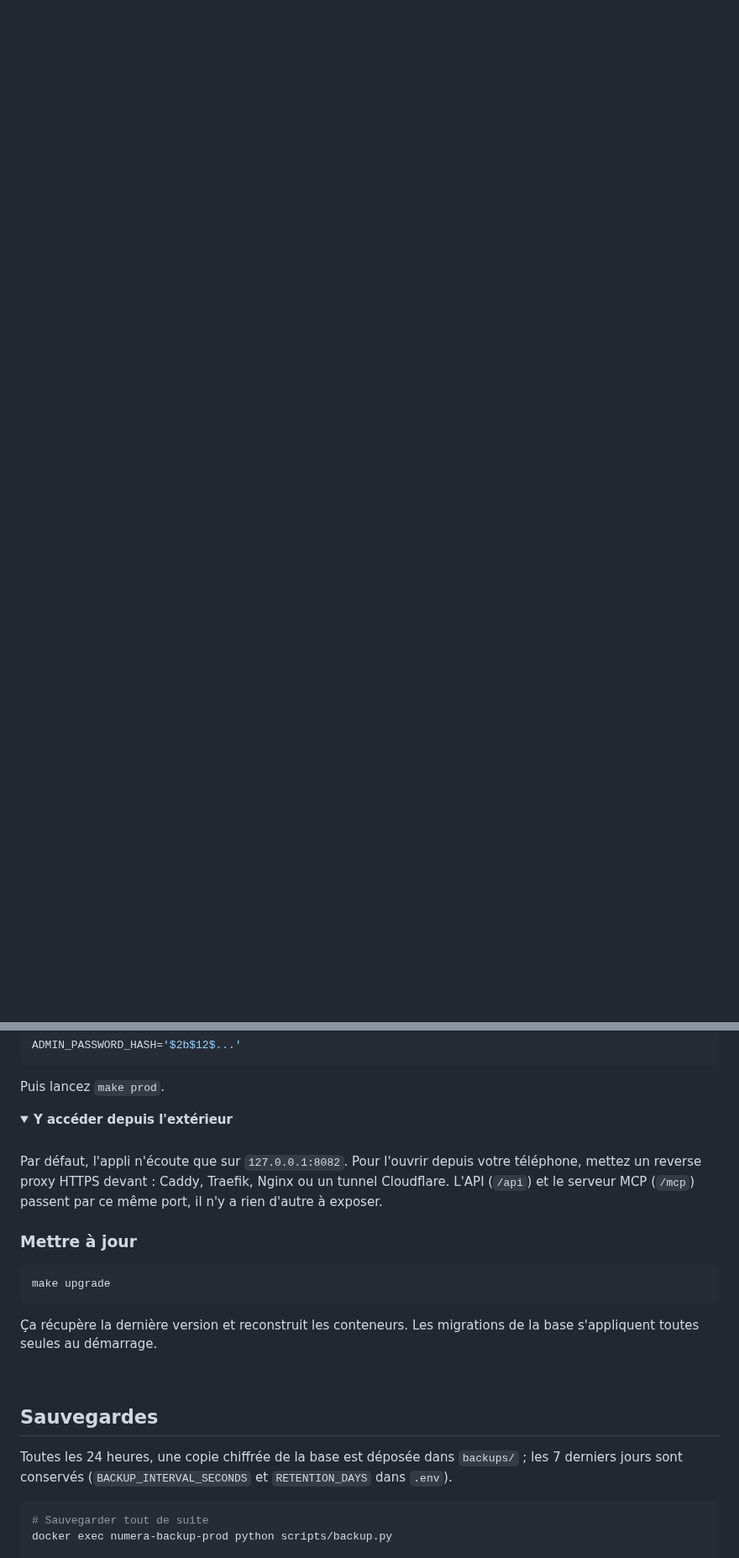
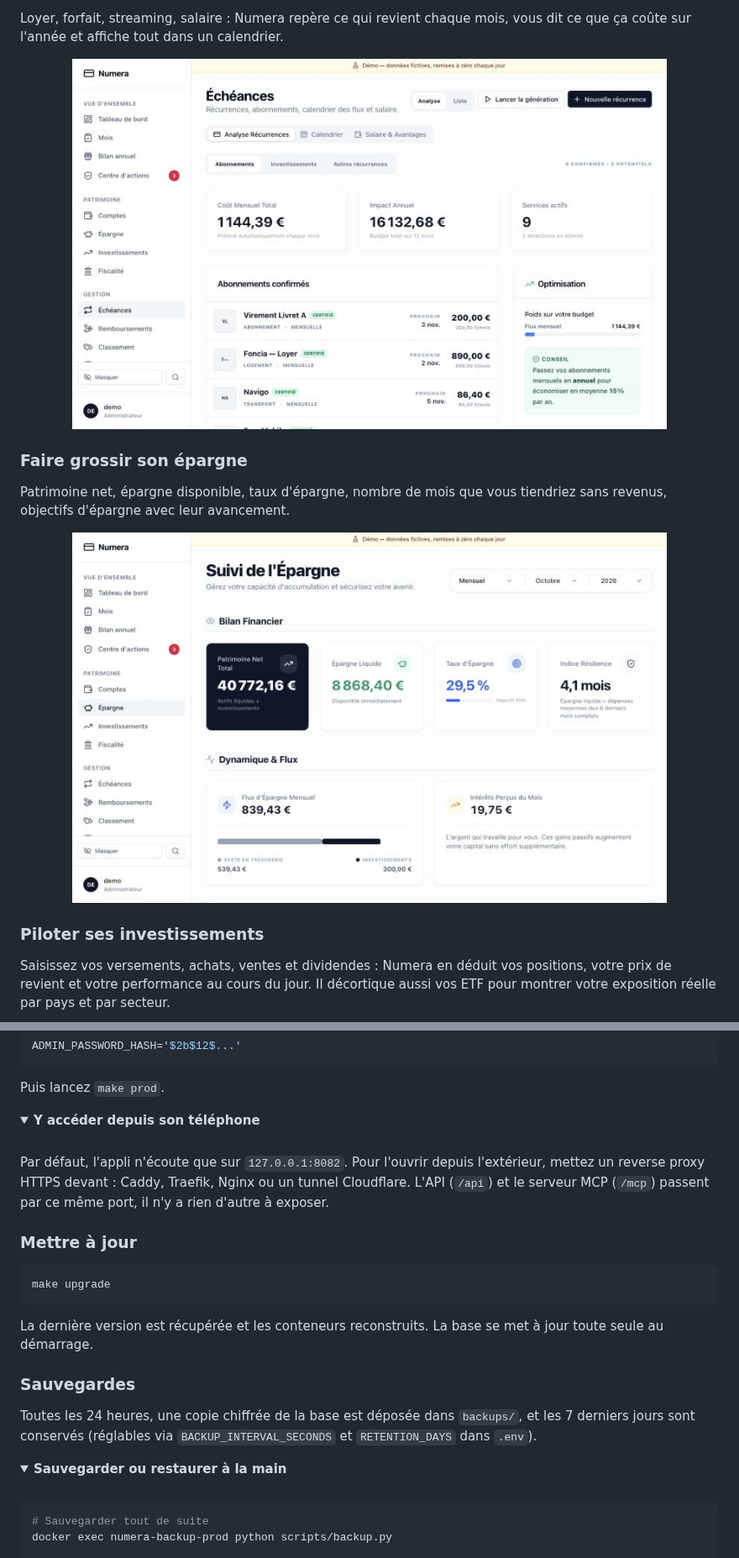
Before and after one commit to Hugo-Galley/Numera, a Markdown page: README.md, 2 parts joined by grey strips. Shown at 84% size. GitHub-like rendering; pictures changed too: docs/screenshots/echeances.png (added), docs/screenshots/epargne.png (added); folded sections open; blank space fills up the shorter version.

````diff
--- a/README.md
+++ b/README.md
@@ -73,0 +73,14 @@ Il vous faut Docker (avec Compose), `git`, `openssl` et `curl`.
+Loyer, forfait, streaming, salaire : Numera repère ce qui revient chaque mois, vous dit ce que ça coûte sur l'année et affiche tout dans un calendrier.
+
+<p align="center"><img src="docs/screenshots/echeances.png" alt="Échéances : abonnements confirmés, coût mensuel et annuel" width="85%"></p>
+
+### Faire grossir son épargne
+
+Patrimoine net, épargne disponible, taux d'épargne, nombre de mois que vous tiendriez sans revenus, objectifs d'épargne avec leur avancement.
+
+<p align="center"><img src="docs/screenshots/epargne.png" alt="Suivi de l'épargne : patrimoine net, taux d'épargne, indice de résilience" width="85%"></p>
+
+### Piloter ses investissements
+
+Saisissez vos versements, achats, ventes et dividendes : Numera en déduit vos positions, votre prix de revient et votre performance au cours du jour. Il décortique aussi vos ETF pour montrer votre exposition réelle par pays et par secteur.
+
@@ -122,11 +155,11 @@ Puis lancez `make prod`.
 </details>
 
 <details>
-<summary><strong>Y accéder depuis l'extérieur</strong></summary>
+<summary><strong>Y accéder depuis son téléphone</strong></summary>
 
 <br>
 
-Par défaut, l'appli n'écoute que sur `127.0.0.1:8082`. Pour l'ouvrir depuis votre téléphone, mettez un reverse proxy HTTPS devant : Caddy, Traefik, Nginx ou un tunnel Cloudflare. L'API (`/api`) et le serveur MCP (`/mcp`) passent par ce même port, il n'y a rien d'autre à exposer.
+Par défaut, l'appli n'écoute que sur `127.0.0.1:8082`. Pour l'ouvrir depuis l'extérieur, mettez un reverse proxy HTTPS devant : Caddy, Traefik, Nginx ou un tunnel Cloudflare. L'API (`/api`) et le serveur MCP (`/mcp`) passent par ce même port, il n'y a rien d'autre à exposer.
 
 </details>
 
@@ -136,13 +169,16 @@ Par défaut, l'appli n'écoute que sur `127.0.0.1:8082`. Pour l'ouvrir depuis vo
 make upgrade
 ```
 
-Ça récupère la dernière version et reconstruit les conteneurs. Les migrations de la base s'appliquent toutes seules au démarrage.
+La dernière version est récupérée et les conteneurs reconstruits. La base se met à jour toute seule au démarrage.
+
+### Sauvegardes
+
+Toutes les 24 heures, une copie chiffrée de la base est déposée dans `backups/`, et les 7 derniers jours sont conservés (réglables via `BACKUP_INTERVAL_SECONDS` et `RETENTION_DAYS` dans `.env`).
+
+<details>
+<summary><strong>Sauvegarder ou restaurer à la main</strong></summary>
 
 <br>
-
-## Sauvegardes
-
-Toutes les 24 heures, une copie chiffrée de la base est déposée dans `backups/` ; les 7 derniers jours sont conservés (`BACKUP_INTERVAL_SECONDS` et `RETENTION_DAYS` dans `.env`).
 
 ```bash
 # Sauvegarder tout de suite
````
Also changed, not shown: other parts of README.md (+77 -56 lines), docs/screenshots/bilan-mois.png (added), docs/screenshots/centre-actions.png (added), docs/screenshots/dashboard.png (added), docs/screenshots/investissements.png (added).
